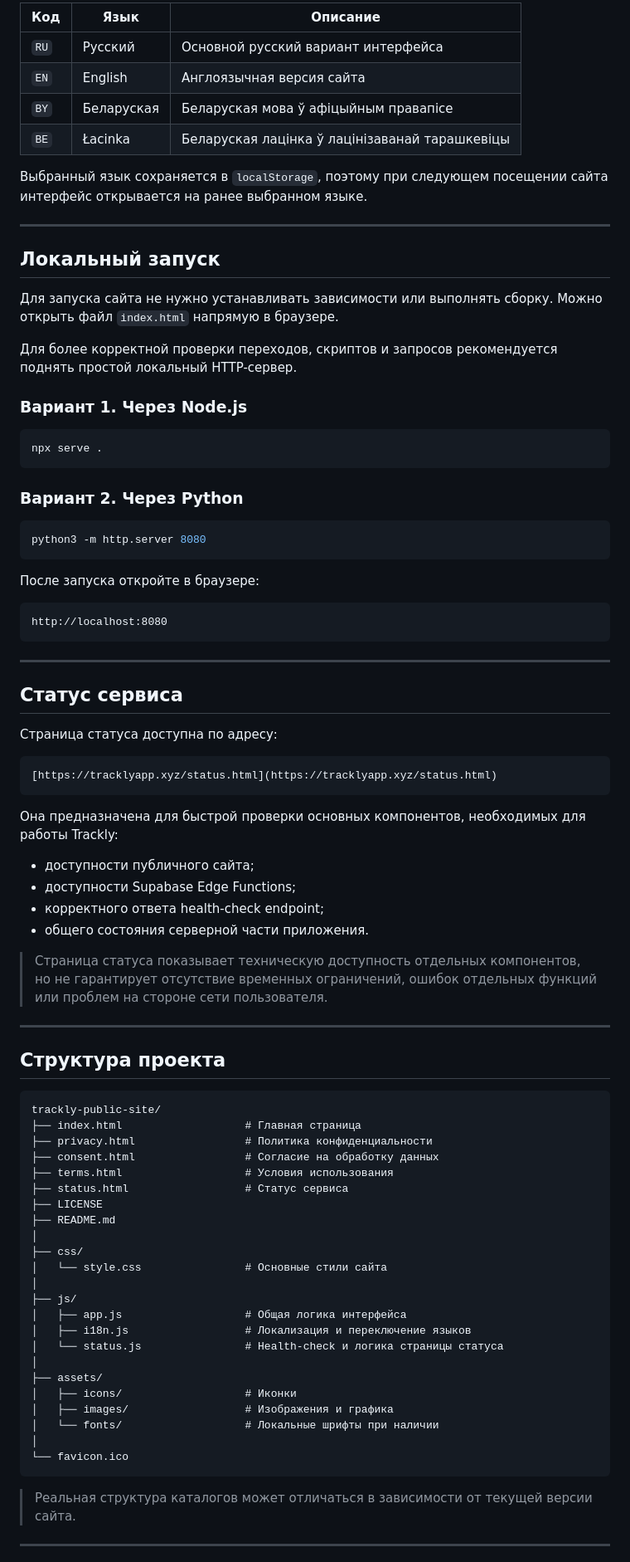
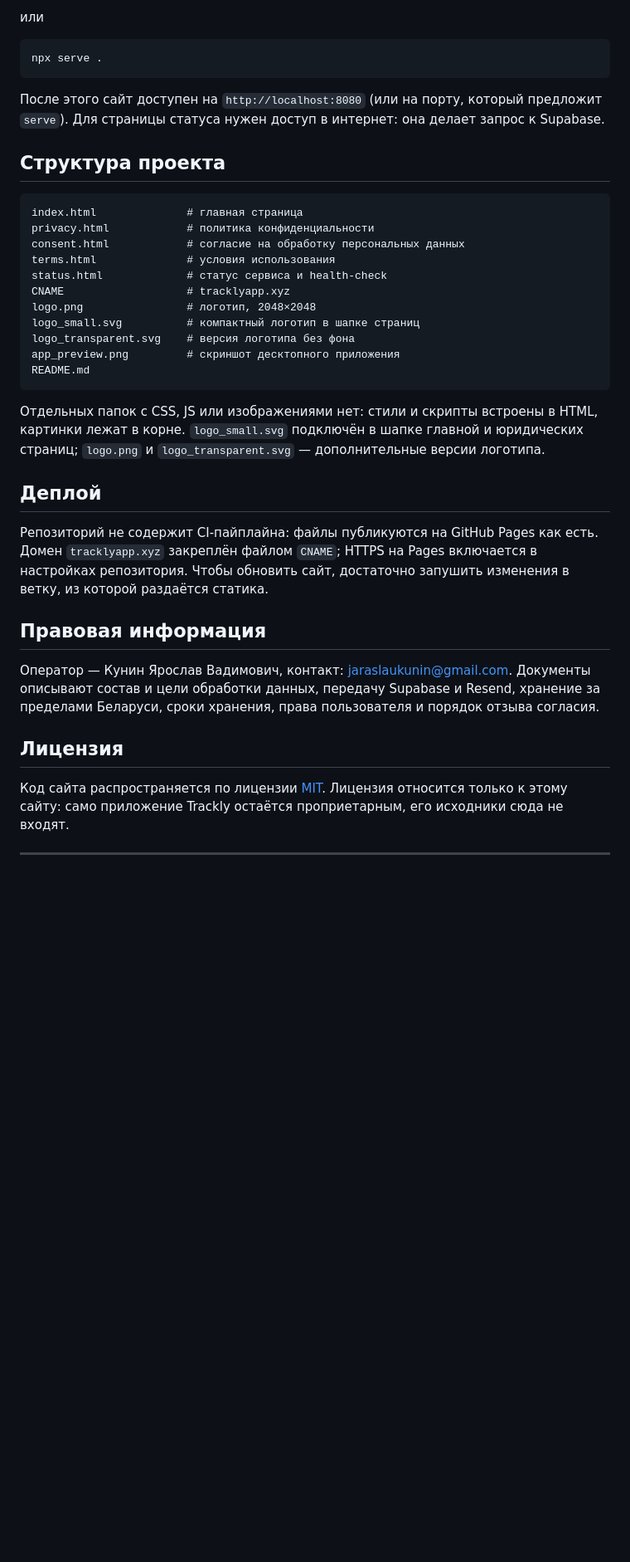
Before and after one commit to jaraslaukunin/trackly-site, a Markdown page: README.md, the part around the change printed below. Shown: that part at 83% size. Rendered like a GitHub page; blank space fills up the shorter version.

Commit message:
docs: оформить README, добавить лицензию MIT

````diff
--- a/README.md
+++ b/README.md
@@ -95,89 +112,41 @@ Trackly поддерживает четыре варианта интерфей
 
-| Код | Язык | Описание |
-|---|---|---|
-| `RU` | Русский | Основной русский вариант интерфейса |
-| `EN` | English | Англоязычная версия сайта |
-| `BY` | Беларуская | Беларуская мова ў афіцыйным правапісе |
-| `BE` | Łacinka | Беларуская лацінка ў лацінізаванай тарашкевіцы |
-
-Выбранный язык сохраняется в `localStorage`, поэтому при следующем посещении сайта интерфейс открывается на ранее выбранном языке.
-
----
-
-## Локальный запуск
-
-Для запуска сайта не нужно устанавливать зависимости или выполнять сборку. Можно открыть файл `index.html` напрямую в браузере.
-
-Для более корректной проверки переходов, скриптов и запросов рекомендуется поднять простой локальный HTTP-сервер.
-
-### Вариант 1. Через Node.js
+или
 
 ```bash
 npx serve .
 ```
 
-### Вариант 2. Через Python
-
-```bash
-python3 -m http.server 8080
-```
-
-После запуска откройте в браузере:
-
-```text
-http://localhost:8080
-```
-
----
-
-## Статус сервиса
-
-Страница статуса доступна по адресу:
-
-```text
-[https://tracklyapp.xyz/status.html](https://tracklyapp.xyz/status.html)
-```
-
-Она предназначена для быстрой проверки основных компонентов, необходимых для работы Trackly:
-
-- доступности публичного сайта;
-- доступности Supabase Edge Functions;
-- корректного ответа health-check endpoint;
-- общего состояния серверной части приложения.
-
-> Страница статуса показывает техническую доступность отдельных компонентов, но не гарантирует отсутствие временных ограничений, ошибок отдельных функций или проблем на стороне сети пользователя.
-
----
+После этого сайт доступен на `http://localhost:8080` (или на порту, который предложит `serve`). Для страницы статуса нужен доступ в интернет: она делает запрос к Supabase.
 
 ## Структура проекта
 
 ```text
-trackly-public-site/
-├── index.html                   # Главная страница
-├── privacy.html                 # Политика конфиденциальности
-├── consent.html                 # Согласие на обработку данных
-├── terms.html                   # Условия использования
-├── status.html                  # Статус сервиса
-├── LICENSE
-├── README.md
-│
-├── css/
-│   └── style.css                # Основные стили сайта
-│
-├── js/
-│   ├── app.js                   # Общая логика интерфейса
-│   ├── i18n.js                  # Локализация и переключение языков
-│   └── status.js                # Health-check и логика страницы статуса
-│
-├── assets/
-│   ├── icons/                   # Иконки
-│   ├── images/                  # Изображения и графика
-│   └── fonts/                   # Локальные шрифты при наличии
-│
-└── favicon.ico
+index.html              # главная страница
+privacy.html            # политика конфиденциальности
+consent.html            # согласие на обработку персональных данных
+terms.html              # условия использования
+status.html             # статус сервиса и health-check
+CNAME                   # tracklyapp.xyz
+logo.png                # логотип, 2048×2048
+logo_small.svg          # компактный логотип в шапке страниц
+logo_transparent.svg    # версия логотипа без фона
+app_preview.png         # скриншот десктопного приложения
+README.md
 ```
 
-> Реальная структура каталогов может отличаться в зависимости от текущей версии сайта.
+Отдельных папок с CSS, JS или изображениями нет: стили и скрипты встроены в HTML, картинки лежат в корне. `logo_small.svg` подключён в шапке главной и юридических страниц; `logo.png` и `logo_transparent.svg` — дополнительные версии логотипа.
+
+## Деплой
+
+Репозиторий не содержит CI-пайплайна: файлы публикуются на GitHub Pages как есть. Домен `tracklyapp.xyz` закреплён файлом `CNAME`; HTTPS на Pages включается в настройках репозитория. Чтобы обновить сайт, достаточно запушить изменения в ветку, из которой раздаётся статика.
+
+## Правовая информация
+
+Оператор — Кунин Ярослав Вадимович, контакт: [jaraslaukunin@gmail.com](mailto:jaraslaukunin@gmail.com). Документы описывают состав и цели обработки данных, передачу Supabase и Resend, хранение за пределами Беларуси, сроки хранения, права пользователя и порядок отзыва согласия.
+
+## Лицензия
+
+Код сайта распространяется по лицензии [MIT](LICENSE). Лицензия относится только к этому сайту: само приложение Trackly остаётся проприетарным, его исходники сюда не входят.
 
 ---
 
````
Also changed, not shown: other parts of README.md (+81 -108 lines), app_preview.png (added), 1 other file.
